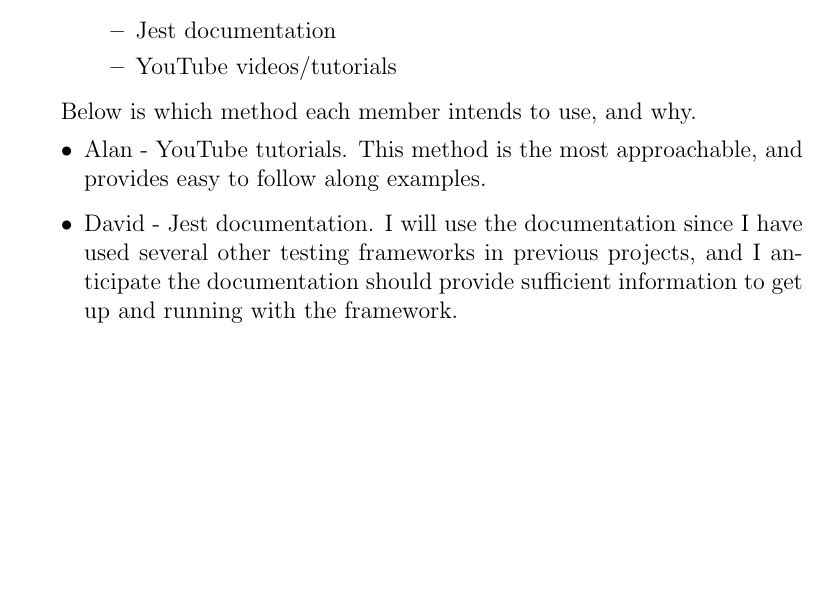
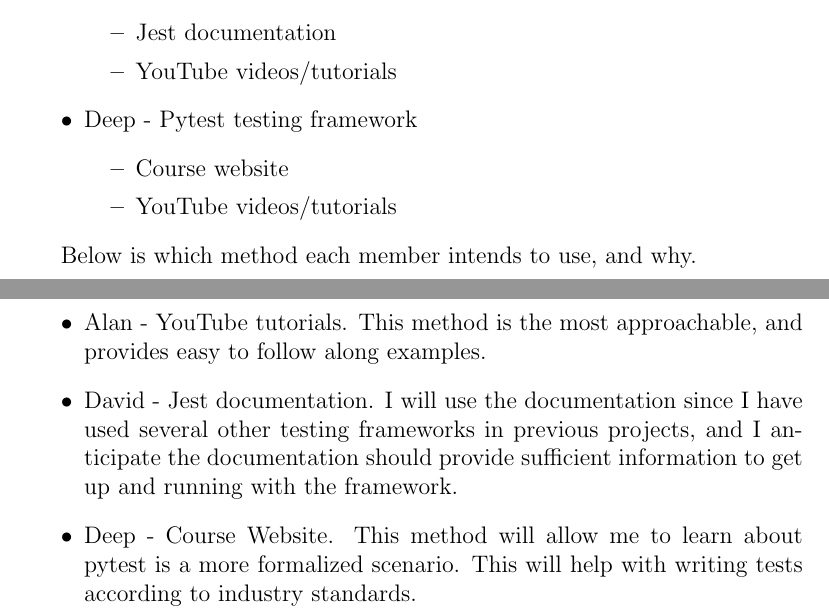
Before and after one commit to davimang/REACH, a LaTeX document (docs/VnVPlan/VnVPlan.tex): part of page 28 of 28 before the commit and two parts of pages 28 and 29 of 29 after it, the two joined at a grey line, cut so that both start at the same text, the shorter picture padded with empty space. Compiled offline with pdfLaTeX.

Commit message:
added personal reflection

```diff
--- a/docs/VnVPlan/VnVPlan.tex
+++ b/docs/VnVPlan/VnVPlan.tex
@@ -909,12 +909,18 @@
   \item Jest documentation
   \item YouTube videos/tutorials
 \end{itemize}
+\item Deep - Pytest testing framework
+\begin{itemize}
+  \item Course website
+  \item YouTube videos/tutorials
+\end{itemize}
 \end{itemize}
 
 Below is which method each member intends to use, and why.
 \begin{itemize}
 \item Alan - YouTube tutorials. This method is the most approachable, and provides easy to follow along examples.
 \item David - Jest documentation. I will use the documentation since I have used several other testing frameworks in previous projects, and I anticipate the documentation should provide sufficient information to get up and running with the framework.
+\item Deep - Course Website. This method will allow me to learn about pytest is a more formalized scenario. This will help with writing tests according to industry standards.
 \end{itemize}
 
 
```
Also changed, not shown: docs/VnVPlan/VnVPlan.pdf.
